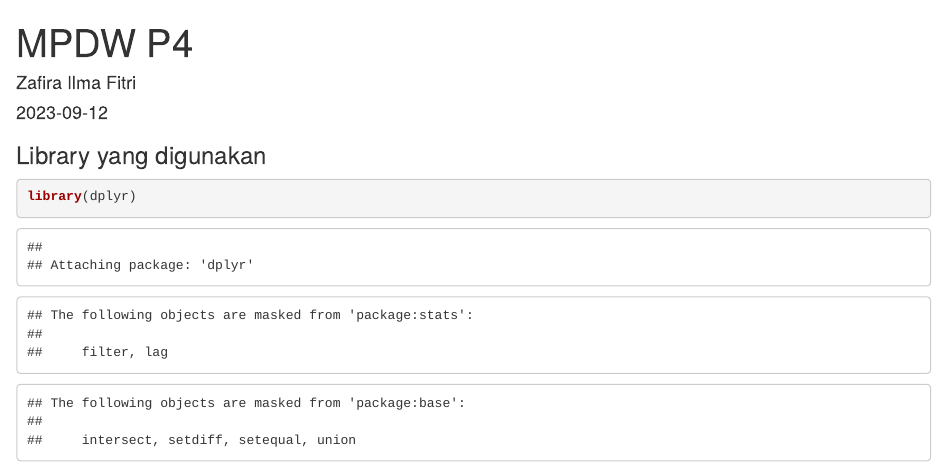
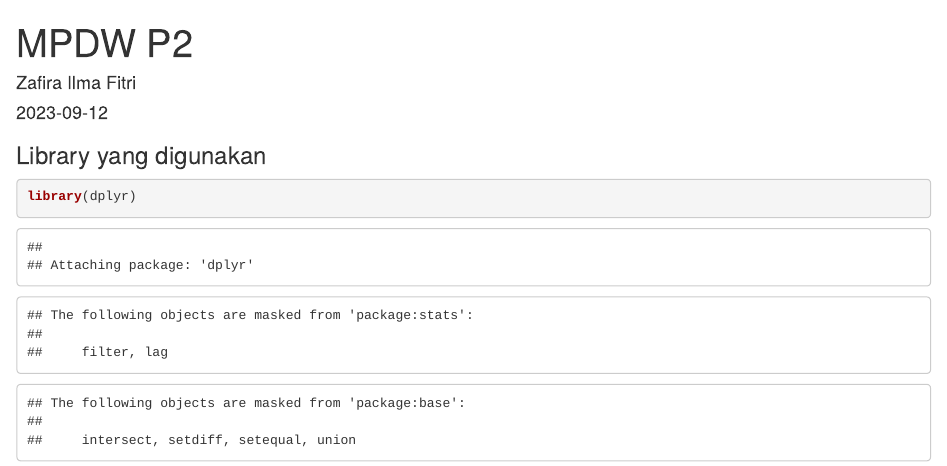
Before and after one commit to zafirailmafitri/Pertemuan-2, an R Markdown document (Coding Tugas Pertemuan 2.rmd): the page in a window 1100 px wide, from its top. Rendered offline with R 4.5, knitr and Pandoc, with nearby package versions; some code elsewhere in the file could not run offline.

Commit message:
Update and rename Coding Tugas Pertemuan 3.rmd to Coding Tugas Pertemuan 2.rmd

```diff
--- a/Coding Tugas Pertemuan 3.rmd
+++ b/Coding Tugas Pertemuan 2.rmd
@@ -1,5 +1,5 @@
 ---
-title: "MPDW P4"
+title: "MPDW P2"
 author: "Zafira Ilma Fitri"
 date: "2023-09-12"
 output:
```
